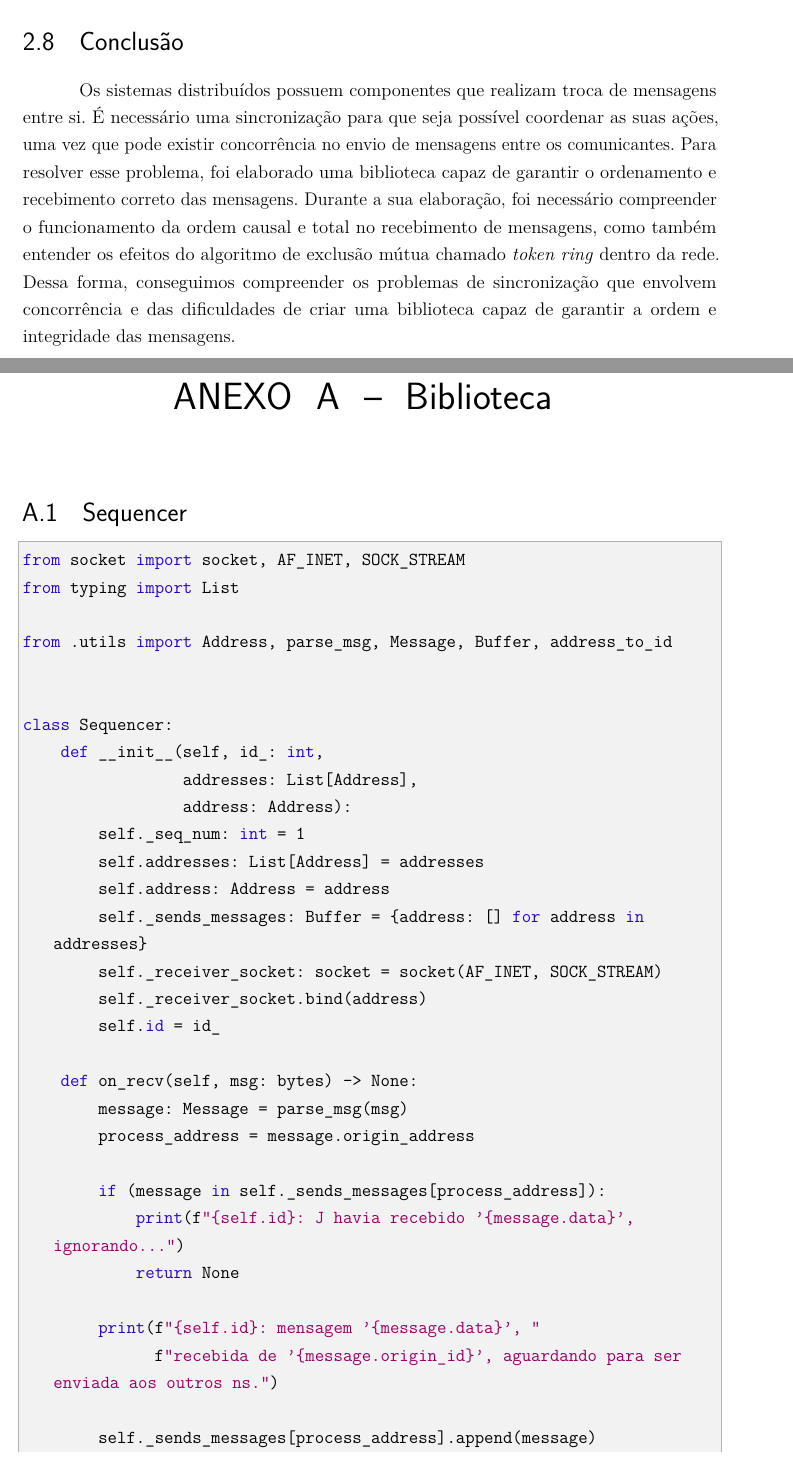
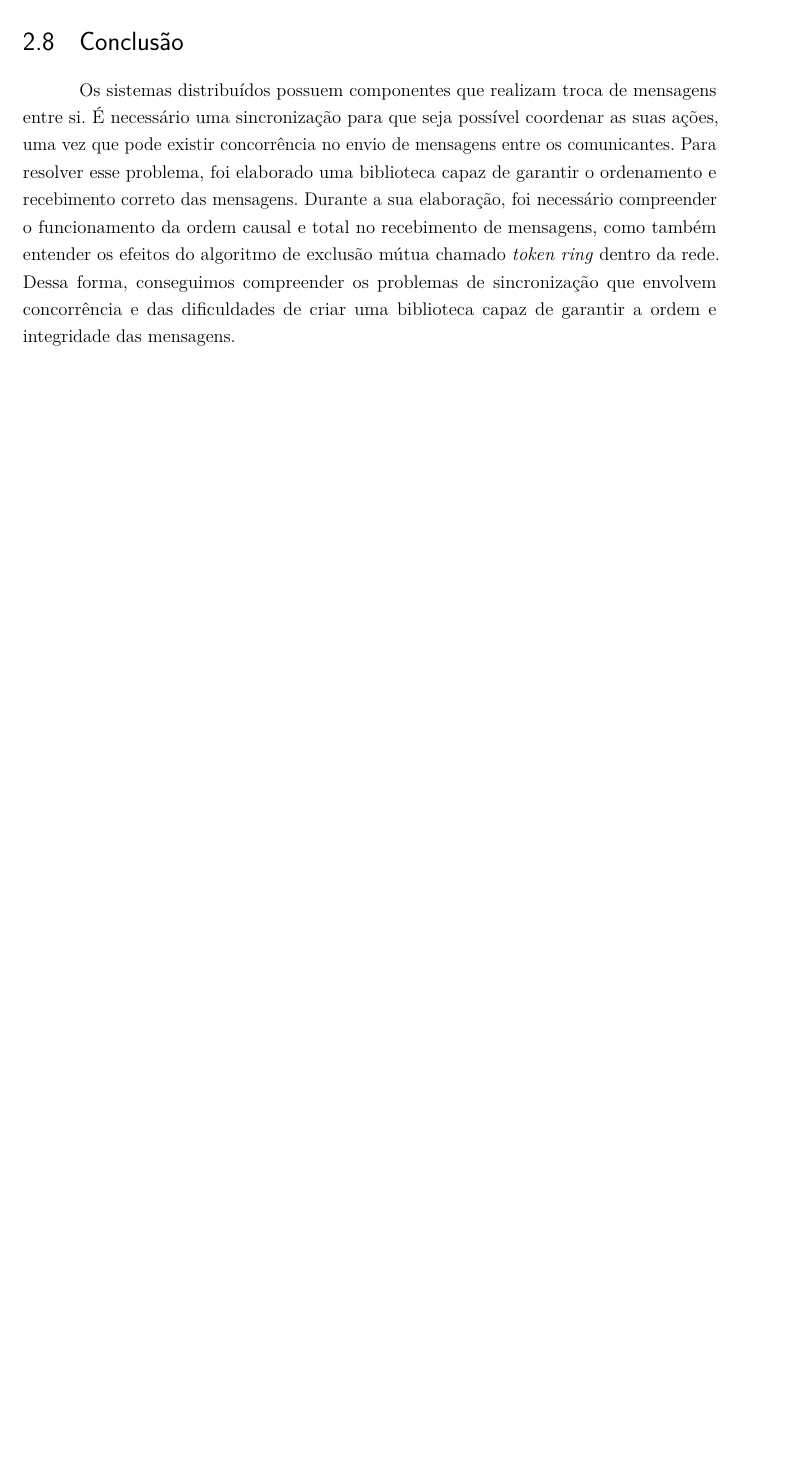
Before and after one commit to G-Carneiro/computacao-distribuida, a LaTeX thesis (trab/Relatorio/relatorio.tex): two parts of pages 14 and 15 of 19 before the commit and part of page 14 of 14 after it, the two joined at a grey line, cut so that both start at the same text, the shorter picture padded with empty space. The pictures show the PDF file trab/Relatorio/relatorio.pdf that the author committed with the source.

Commit message:
Relatorio terminado

```diff
--- a/trab/Relatorio/relatorio.tex
+++ b/trab/Relatorio/relatorio.tex
@@ -654,45 +648,0 @@ concorrência e das dificuldades de criar uma biblioteca capaz de garantir a ord
-\end{lstlisting}
-\section{Sequencer}
-\begin{lstlisting}[language=python]
-from socket import socket, AF_INET, SOCK_STREAM
-from typing import List
-
-from .utils import Address, parse_msg, Message, Buffer, address_to_id
-
-
-class Sequencer:
-    def __init__(self, id_: int,
-                 addresses: List[Address],
-                 address: Address):
-        self._seq_num: int = 1
-        self.addresses: List[Address] = addresses
-        self.address: Address = address
-        self._sends_messages: Buffer = {address: [] for address in addresses}
-        self._receiver_socket: socket = socket(AF_INET, SOCK_STREAM)
-        self._receiver_socket.bind(address)
-        self.id = id_
-
-    def on_recv(self, msg: bytes) -> None:
-        message: Message = parse_msg(msg)
-        process_address = message.origin_address
-
-        if (message in self._sends_messages[process_address]):
-            print(f"{self.id}: Já havia recebido '{message.data}', ignorando...")
-            return None
-
-        print(f"{self.id}: mensagem '{message.data}', "
-              f"recebida de '{message.origin_id}', aguardando para ser enviada aos outros nós.")
-
-        self._sends_messages[process_address].append(message)
-        broadcast_message: Message = Message(data=message.data, id_=self._seq_num,
-                                             origin_id=self.id, origin_address=self.address)
-        self._seq_num += 1
-        self.send(message=broadcast_message, origin_address=process_address)
-
-        return None
-
-    def start_socket(self):
-        self._receiver_socket.listen(len(self.addresses))
-        while True:
-            conn, addr = self._receiver_socket.accept()
-            with conn:
@@ -708,12 +648,0 @@ class Sequencer:
-        return None
-
-    def send_to_socket(self, address: Address, message: Message):
-        s = socket(AF_INET, SOCK_STREAM)
-        s.connect(address)
-        s.sendall(message.to_bytes())
-        s.close()
-        print(f"{self.id}: enviou '{message.data}' para '{address_to_id(address)}'.")
-        return None
-\end{lstlisting}
-
-\section{Utils}
@@ -732 +648,0 @@ ADDRESS_TO_ID: Dict[Address, int] = {}
-class Message:
@@ -787,7 +648,0 @@ def parser(file_path: str) -> List[Tuple[int, str, int]]:
-    return messages
-
-
-def address_to_id(address: Address) -> int:
-    port: int = address[1]
-    port -= PORT
-    return port
```
Also changed, not shown: trab/Config/config_node_test.txt (+3 -1 lines), trab/Relatorio/relatorio.pdf, trab/Relatorio/relatorio.tex (87 more changed lines), 1 other file.
